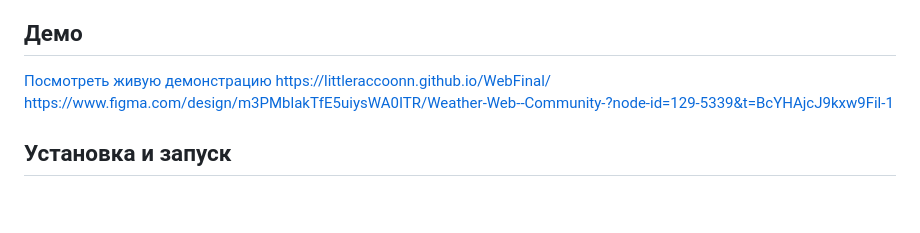
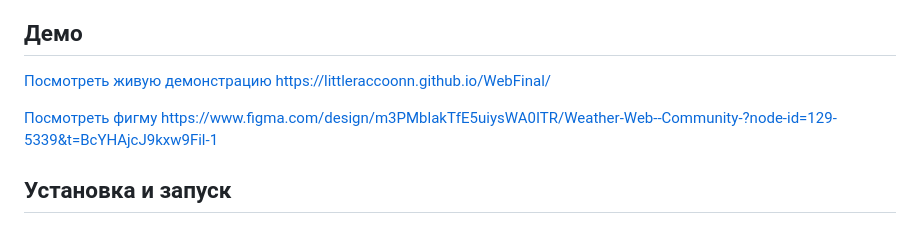
Before and after one commit to LittleRaccoonn/-, a Markdown page: README.md, the part around the change. Rendered like a GitHub page; blank space fills up the shorter version.

Commit message:
Update README with demo and Figma links
Added links to Figma design and live demo in README.

```diff
--- a/README.md
+++ b/README.md
@@ -19,6 +19,8 @@
 
 [Посмотреть живую демонстрацию](#)
 https://littleraccoonn.github.io/WebFinal/
+
+[Посмотреть фигму](#)
 https://www.figma.com/design/m3PMblakTfE5uiysWA0ITR/Weather-Web--Community-?node-id=129-5339&t=BcYHAjcJ9kxw9Fil-1
 
 
```
